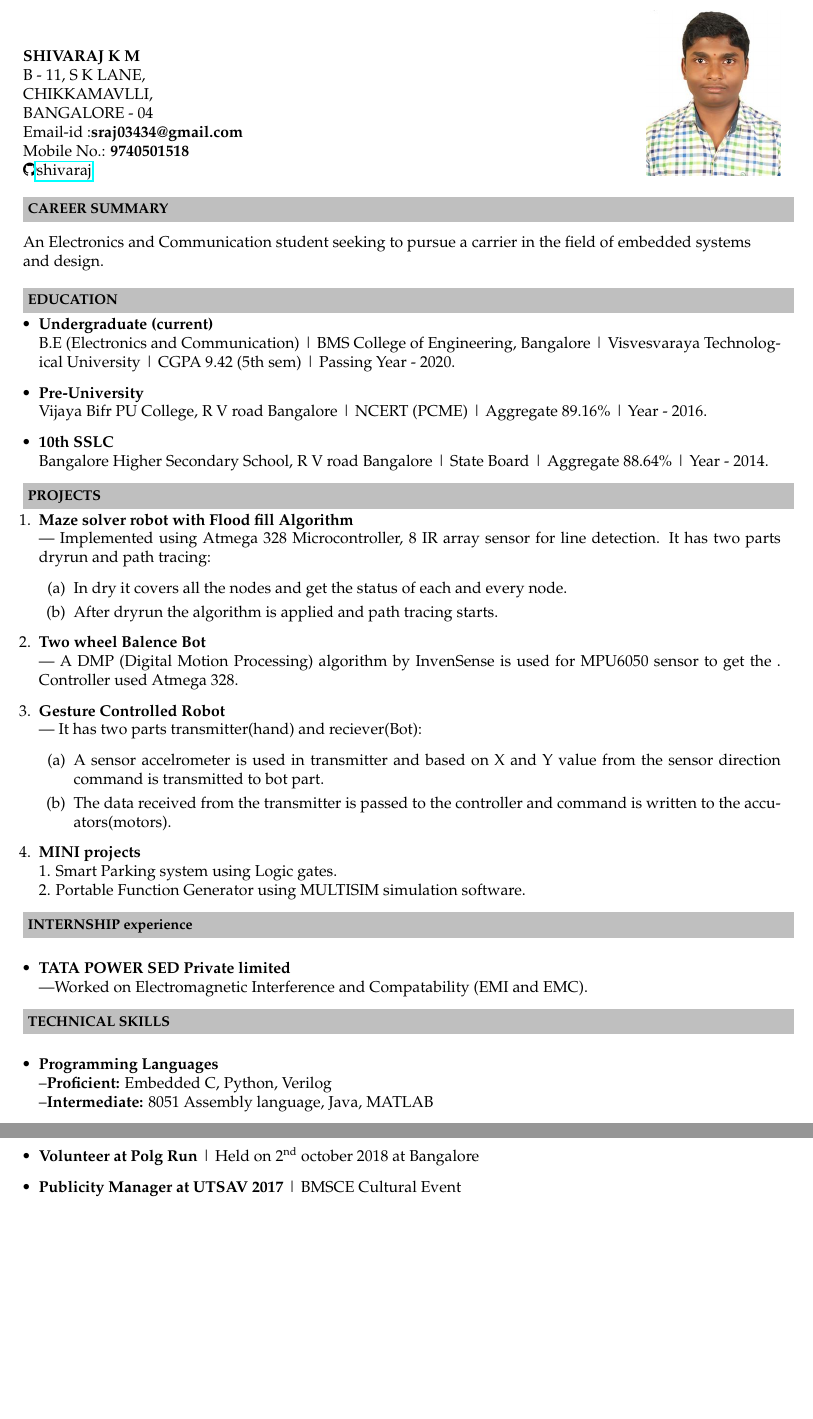
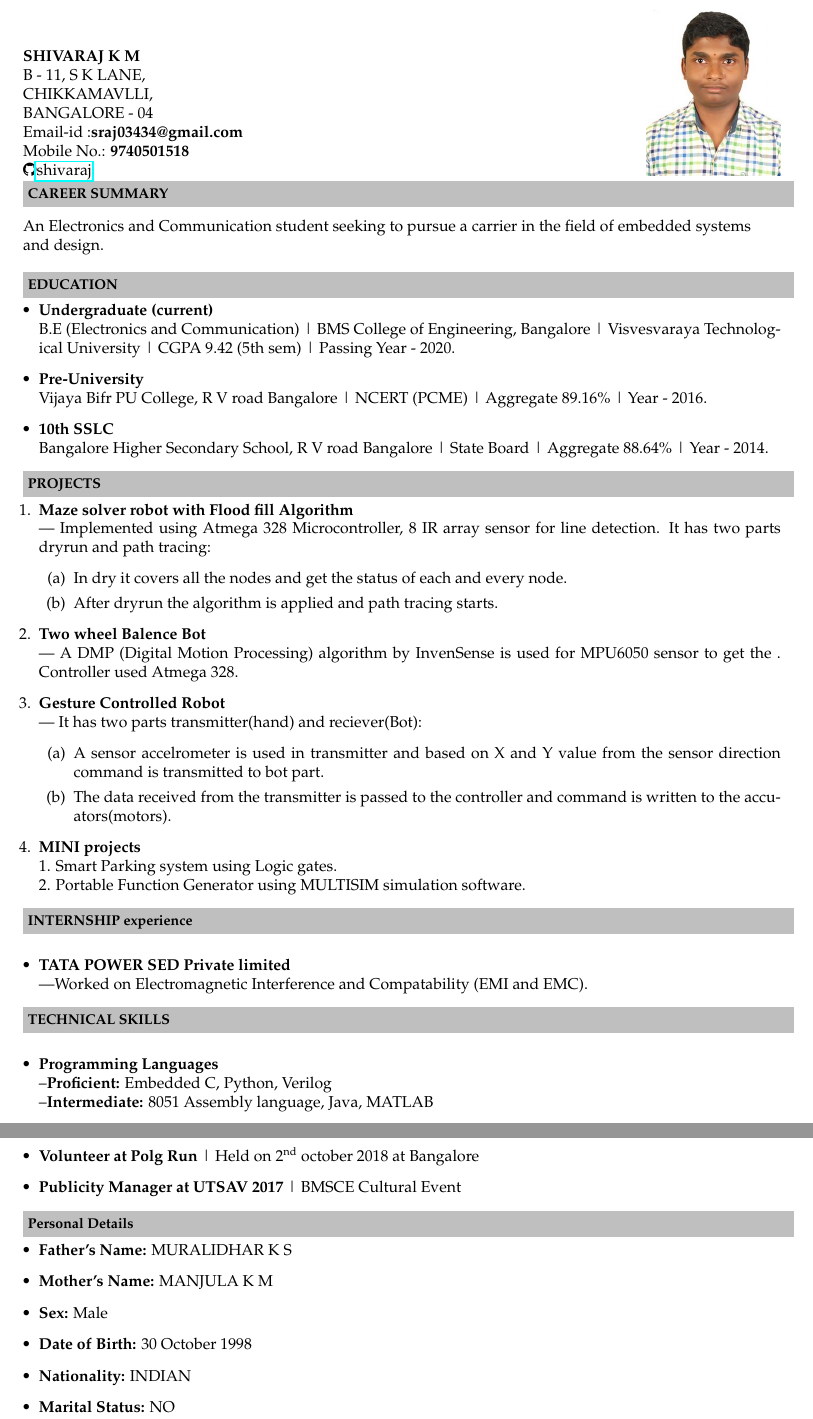
Before and after one commit to shiva-raj-km/shivaraj_Resume, a LaTeX CV (resume.tex): two parts of pages 1 and 2 of 2, joined at a grey line, cut so that both start at the same text, the shorter picture padded with empty space. Compiled offline with pdfLaTeX.

Commit message:
Added personal information

```diff
--- a/resume.tex
+++ b/resume.tex
@@ -52,7 +52,7 @@
 \indent Email-id :\textbf{sraj03434@gmail.com} \\
 \indent Mobile No.: \textbf{9740501518} \\
 \indent\faGithub\href{https://github.com/shiva-raj-km}{shivaraj}\hfill
-\smash{\includegraphics[width=3cm]{1.jpg}}\\
+\smash{\includegraphics[width=3cm]{1.jpg}}
 
 \resheading{\textbf{CAREER SUMMARY} }\\[\lsep]\\ \\
 \indent An Electronics and Communication student seeking to pursue a carrier in the field of embedded systems\\ \indent and design.\\
@@ -126,5 +126,16 @@ Xilinx Vivado, Cadence Virtuoso, TensorFlow, Matlab and simulink, Multisim, ROS
 \item \noindent \textbf{Publicity Manager at UTSAV 2017} | BMSCE Cultural Event
 \end{itemize}
 
+\resheading{\textbf{Personal Details} }\\[\lsep]
+\begin{itemize}
+\item \noindent \textbf{Father's Name:} MURALIDHAR K S
+\item \noindent \textbf{Mother's Name:} MANJULA K M
+\item \noindent \textbf{Sex:} Male
+\item \noindent \textbf{Date of Birth:} 30 October 1998
+\item \noindent \textbf{Nationality:} INDIAN
+\item \noindent \textbf{Marital Status:} NO
+\end{itemize}
+
+
 
 \end{document}
```
Also changed, not shown: Resume.pdf.
